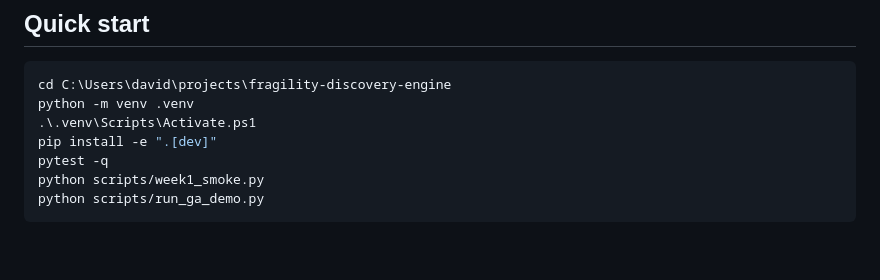
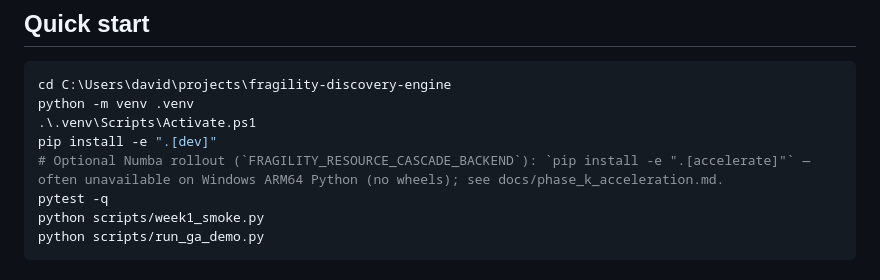
Before and after one commit to AgenticOp-io/fragility-discovery-engine, a Markdown page: README.md, the part around the change. Drawn GitHub-style; blank space fills up the shorter version.

```diff
--- a/README.md
+++ b/README.md
@@ -32,6 +32,7 @@ cd C:\Users\david\projects\fragility-discovery-engine
 python -m venv .venv
 .\.venv\Scripts\Activate.ps1
 pip install -e ".[dev]"
+# Optional Numba rollout (`FRAGILITY_RESOURCE_CASCADE_BACKEND`): `pip install -e ".[accelerate]"` — often unavailable on Windows ARM64 Python (no wheels); see docs/phase_k_acceleration.md.
 pytest -q
 python scripts/week1_smoke.py
 python scripts/run_ga_demo.py
```
Also changed, not shown: docs/phase_k_acceleration.md (+2 -0 lines).
